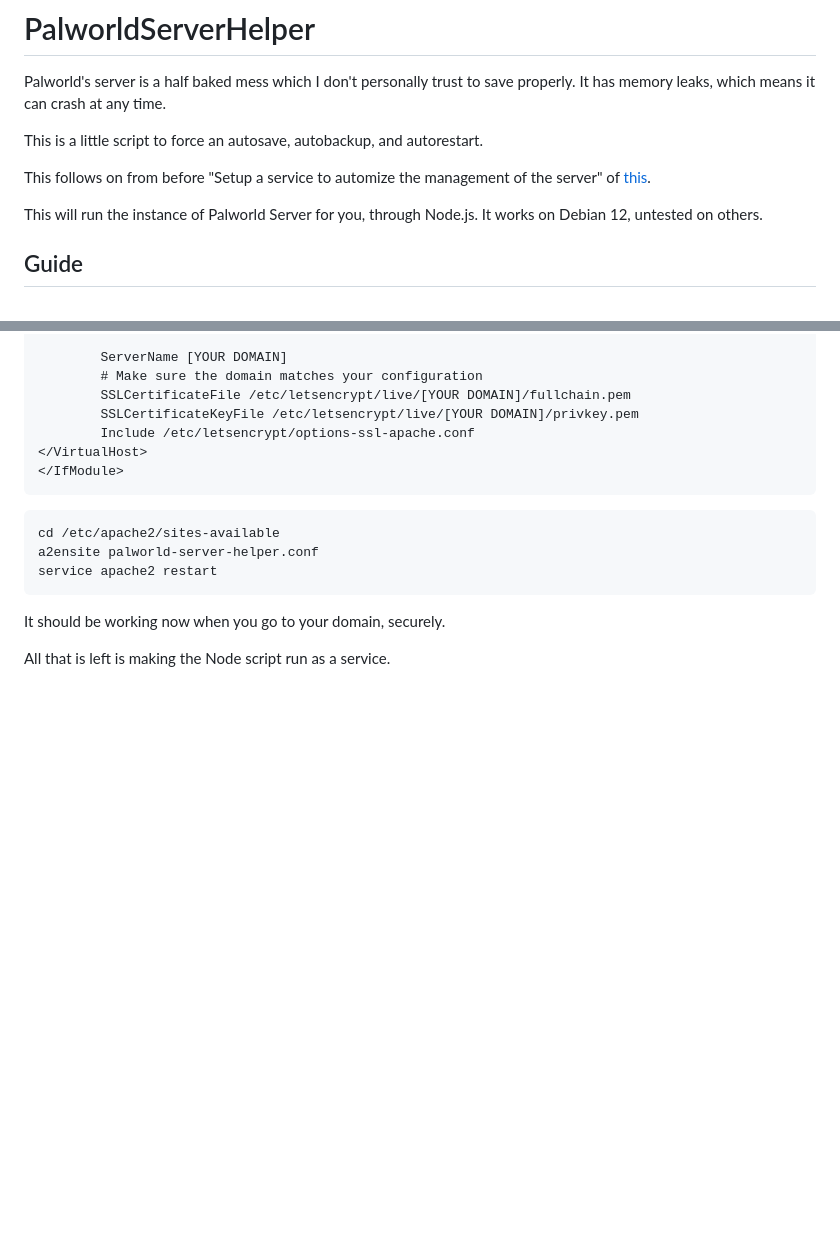
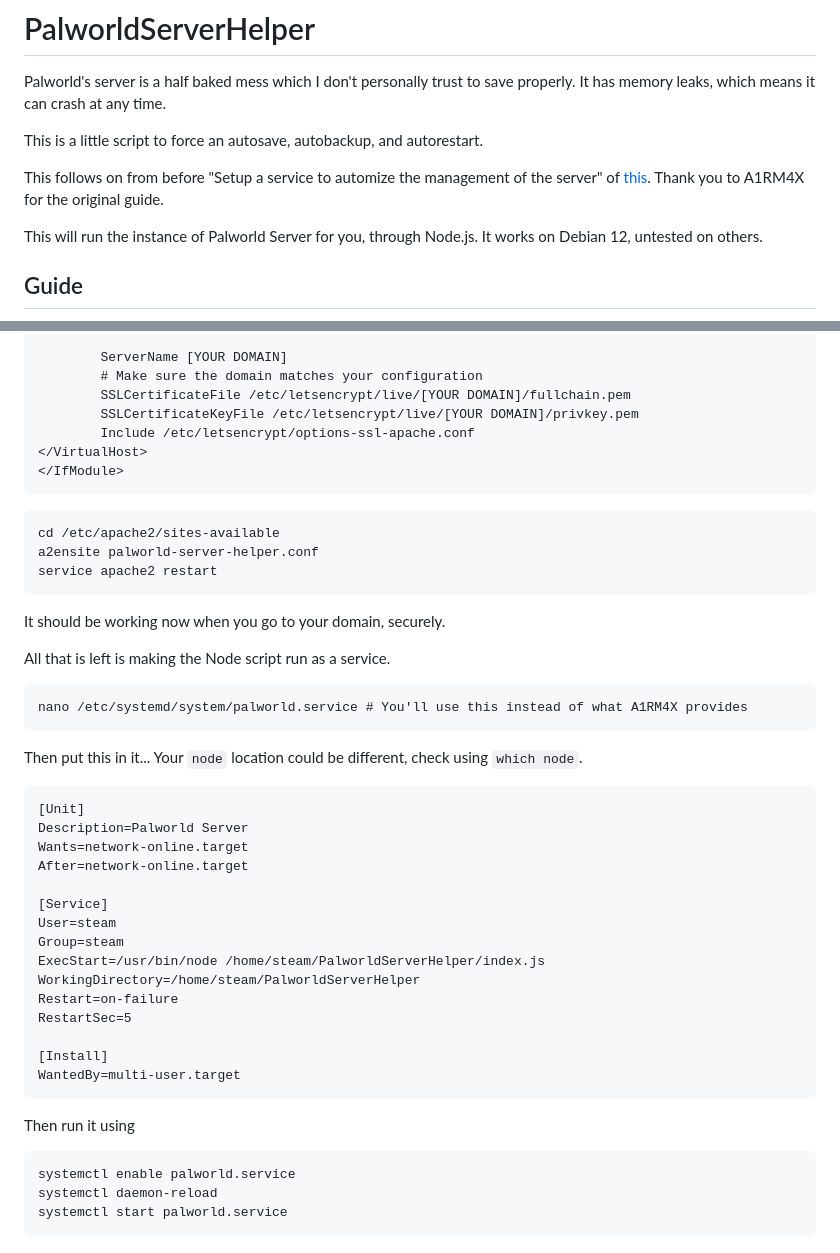
Before and after one commit to regimensocial/PalworldServerHelper, a Markdown page: README.md, 2 parts joined by grey strips. Drawn GitHub-style; blank space fills up the shorter version.

````diff
--- a/README.md
+++ b/README.md
@@ -3,7 +3,7 @@ Palworld's server is a half baked mess which I don't personally trust to save pr
 
 This is a little script to force an autosave, autobackup, and autorestart.
 
-This follows on from before "Setup a service to automize the management of the server" of [this](https://github.com/A1RM4X/HowTo-Palworld).
+This follows on from before "Setup a service to automize the management of the server" of [this](https://github.com/A1RM4X/HowTo-Palworld). Thank you to A1RM4X for the original guide.
 
 This will run the instance of Palworld Server for you, through Node.js. It works on Debian 12, untested on others.
 
@@ -162,3 +162,33 @@ service apache2 restart
 It should be working now when you go to your domain, securely.
 
 All that is left is making the Node script run as a service.
+
+```
+nano /etc/systemd/system/palworld.service # You'll use this instead of what A1RM4X provides
+```
+
+Then put this in it... Your `node` location could be different, check using `which node`.
+```
+[Unit]
+Description=Palworld Server
+Wants=network-online.target
+After=network-online.target
+
+[Service]
+User=steam
+Group=steam
+ExecStart=/usr/bin/node /home/steam/PalworldServerHelper/index.js
+WorkingDirectory=/home/steam/PalworldServerHelper
+Restart=on-failure
+RestartSec=5
+
+[Install]
+WantedBy=multi-user.target
+```
+
+Then run it using
+```
+systemctl enable palworld.service
+systemctl daemon-reload
+systemctl start palworld.service
+```
````
